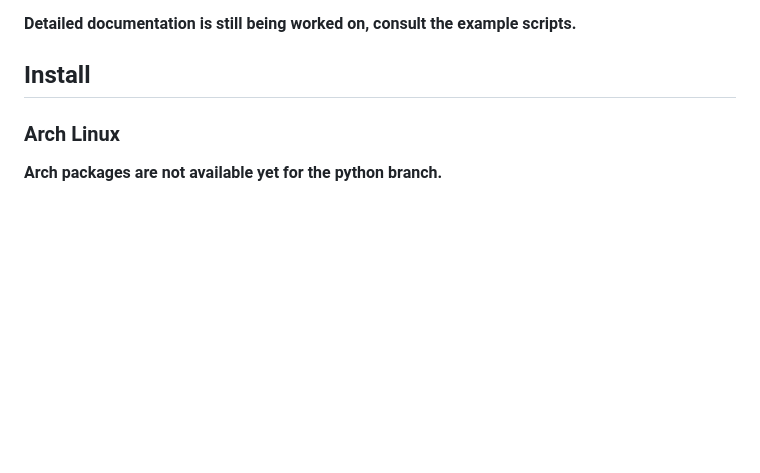
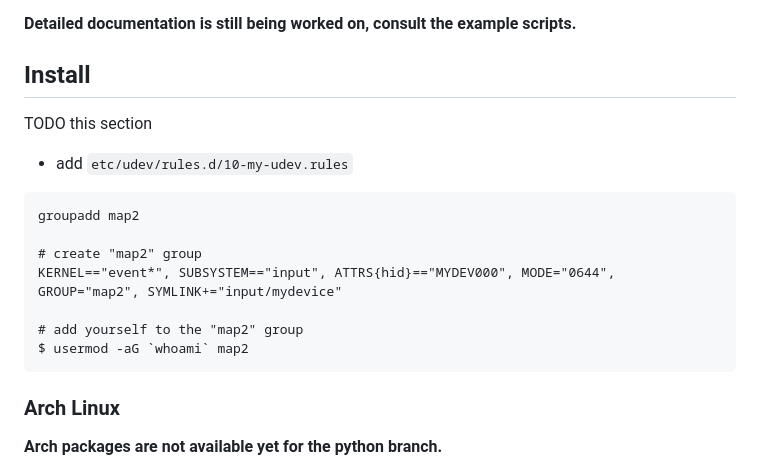
Before and after one commit to shiro/map2, a Markdown page: README.md, the part around the change. Rendered like a GitHub page; blank space fills up the shorter version.

Commit message:
Add TODO readme stuff

````diff
--- a/README.md
+++ b/README.md
@@ -93,6 +93,22 @@ For more examples check the [examples directory](examples/README.md).
 
 ## Install
 
+TODO this section
+
+- add `etc/udev/rules.d/10-my-udev.rules`
+
+```
+groupadd map2
+
+# create "map2" group
+KERNEL=="event*", SUBSYSTEM=="input", ATTRS{hid}=="MYDEV000", MODE="0644", GROUP="map2", SYMLINK+="input/mydevice"
+
+# add yourself to the "map2" group
+$ usermod -aG `whoami` map2
+```
+
+
+
 ### Arch Linux
 
 **Arch packages are not available yet for the python branch.**
````
